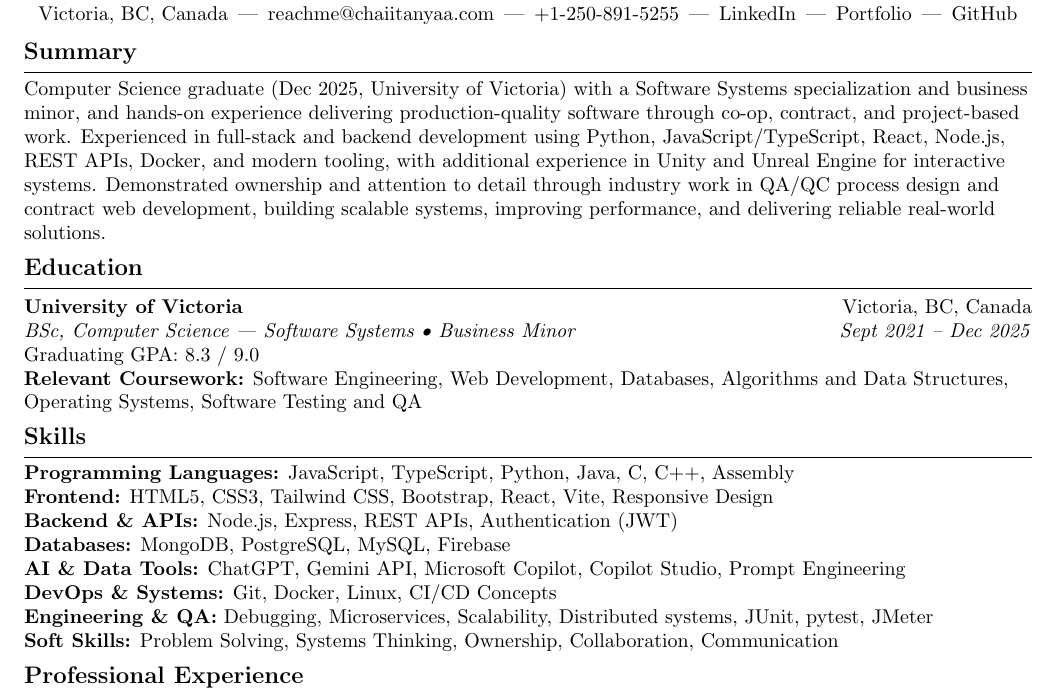
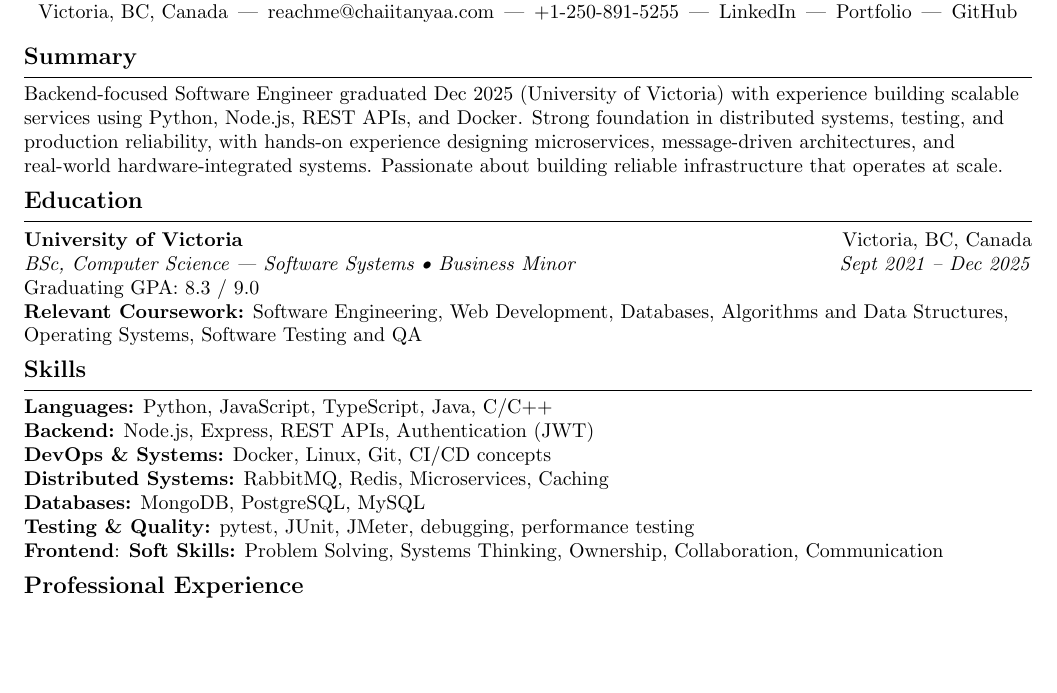
Before and after one commit to Chaiitanyaa/LatexResume, a LaTeX CV (Resume.tex): part of page 1 of 2, cut so that both start at the same text, the shorter picture padded with empty space. Compiled offline with pdfLaTeX.

Commit message:
Changes for safetyYou

```diff
--- a/Resume.tex
+++ b/Resume.tex
@@ -57,7 +57,7 @@
 
 		% Summary
 		\section{Summary}
-		Computer Science graduate (Dec 2025, University of Victoria) with a Software Systems specialization and business minor, and hands-on experience delivering production-quality software through co-op, contract, and project-based work. Experienced in full-stack and backend development using Python, JavaScript/TypeScript, React, Node.js, REST APIs, Docker, and modern tooling, with additional experience in Unity and Unreal Engine for interactive systems. Demonstrated ownership and attention to detail through industry work in QA/QC process design and contract web development, building scalable systems, improving performance, and delivering reliable real-world solutions.
+		Backend-focused Software Engineer graduated Dec 2025 (University of Victoria) with experience building scalable services using Python, Node.js, REST APIs, and Docker. Strong foundation in distributed systems, testing, and production reliability, with hands-on experience designing microservices, message-driven architectures, and real-world hardware-integrated systems. Passionate about building reliable infrastructure that operates at scale.
 
 		% Education
 		\section{Education}
@@ -68,13 +68,13 @@
 
 		% Skills
 		\section{Skills}
-		\textbf{Programming Languages:} JavaScript, TypeScript, Python, Java, C, C++, Assembly \\
-		\textbf{Frontend:} HTML5, CSS3, Tailwind CSS, Bootstrap, React, Vite, Responsive Design \\
-		\textbf{Backend \& APIs:} Node.js, Express, REST APIs, Authentication (JWT) \\
-		\textbf{Databases:} MongoDB, PostgreSQL, MySQL, Firebase \\
-		\textbf{AI \& Data Tools:} ChatGPT, Gemini API, Microsoft Copilot, Copilot Studio, Prompt Engineering \\
-		\textbf{DevOps \& Systems:} Git, Docker, Linux, CI/CD Concepts \\
-		\textbf{Engineering \& QA:} Debugging, Microservices, Scalability, Distributed systems, JUnit, pytest, JMeter \\
+		\textbf{Languages:} Python, JavaScript, TypeScript, Java, C/C++\\
+		\textbf{Backend:} Node.js, Express, REST APIs, Authentication (JWT) \\
+		\textbf{DevOps \& Systems:} Docker, Linux, Git, CI/CD concepts\\
+		\textbf{Distributed Systems:} RabbitMQ, Redis, Microservices, Caching\\
+		\textbf{Databases:} MongoDB, PostgreSQL, MySQL\\
+		\textbf{Testing \& Quality:} pytest, JUnit, JMeter, debugging, performance testing\\
+		\textbf{Frontend}:
 		\textbf{Soft Skills:} Problem Solving, Systems Thinking, Ownership, Collaboration, Communication
 
 		% Work Experience
```
Also changed, not shown: Resume.pdf.
